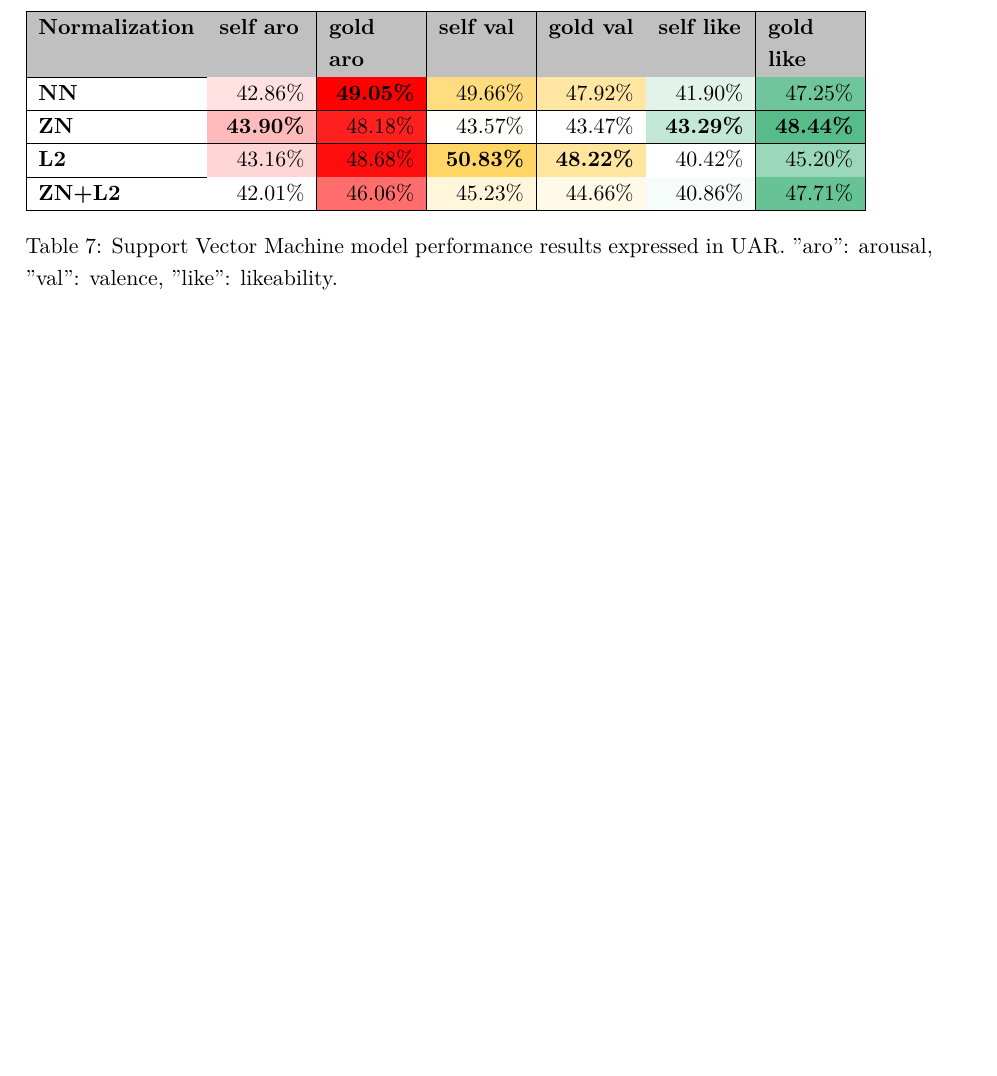
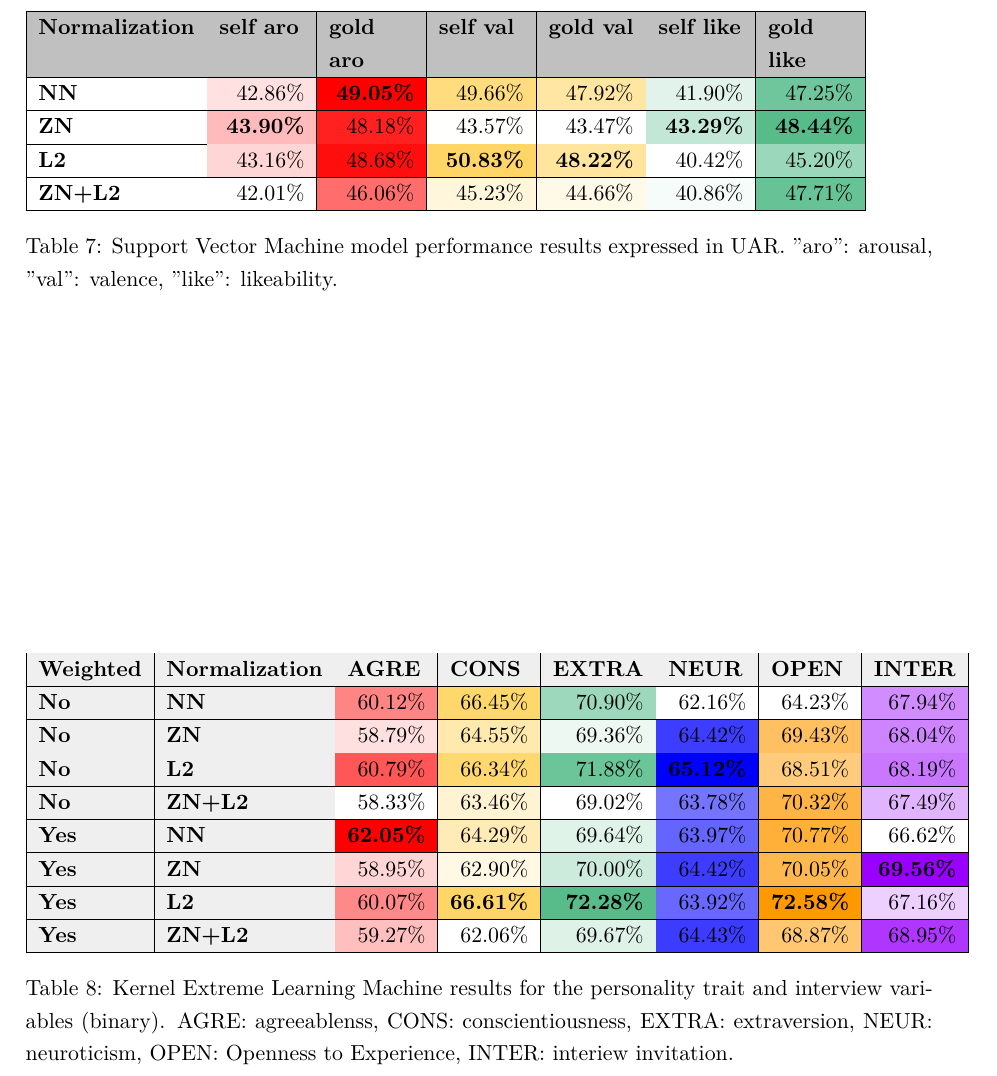
Before and after one commit to ThomasMol/Bachelor-Thesis-2020, a LaTeX document (main.tex, which reads Sections/emperiment_results.tex): part of page 11 of 13 before the commit and part of page 12 of 14 after it, cut so that both start at the same text, the shorter picture padded with empty space. Compiled offline with pdfLaTeX.

Commit message:
Latest, personality table

```diff
--- a/Sections/emperiment_results.tex
+++ b/Sections/emperiment_results.tex
@@ -137,3 +137,24 @@ The results of the SVM models trained using the extracted video features are sho
 Other types of kernels, like the RBF and sigmoid kernel, were explored for the ELM and SVM models. However, these models performed worse on all dimensions compared to the linear models.
 
 \subsection{Personality Trait experiments}
+
+
+
+\begin{table*}[]
+\begin{tabular}{|
+>{\columncolor[HTML]{EFEFEF}}l |
+>{\columncolor[HTML]{EFEFEF}}l |r|r|r|r|r|r|}
+\hline
+\textbf{Weighted} & \textbf{Normalization} & \multicolumn{1}{l|}{\cellcolor[HTML]{EFEFEF}\textbf{AGRE}} & \multicolumn{1}{l|}{\cellcolor[HTML]{EFEFEF}\textbf{CONS}} & \multicolumn{1}{l|}{\cellcolor[HTML]{EFEFEF}\textbf{EXTRA}} & \multicolumn{1}{l|}{\cellcolor[HTML]{EFEFEF}\textbf{NEUR}} & \multicolumn{1}{l|}{\cellcolor[HTML]{EFEFEF}\textbf{OPEN}} & \multicolumn{1}{l|}{\cellcolor[HTML]{EFEFEF}\textbf{INTER}} \\ \hline
+\textbf{No} & \textbf{NN} & \cellcolor[HTML]{FF8585}60.12\% & \cellcolor[HTML]{FFD86C}66.45\% & \cellcolor[HTML]{9ED8BC}70.90\% & \cellcolor[HTML]{FFFFFF}62.16\% & \cellcolor[HTML]{FFFFFF}64.23\% & \cellcolor[HTML]{D18CFF}67.94\% \\ \hline
+\textbf{No} & \textbf{ZN} & \cellcolor[HTML]{FFE0E0}58.79\% & \cellcolor[HTML]{FFE9AC}64.55\% & \cellcolor[HTML]{EEF8F3}69.36\% & \cellcolor[HTML]{3D3DFF}64.42\% & \cellcolor[HTML]{FFC061}69.43\% & \cellcolor[HTML]{CE84FF}68.04\% \\ \hline
+\textbf{No} & \textbf{L2} & \cellcolor[HTML]{FF5757}60.79\% & \cellcolor[HTML]{FFD970}66.34\% & \cellcolor[HTML]{6CC499}71.88\% & \cellcolor[HTML]{0000FF}\textbf{65.12\%} & \cellcolor[HTML]{FFCB7D}68.51\% & \cellcolor[HTML]{C977FF}68.19\% \\ \hline
+\textbf{No} & \textbf{ZN+L2} & \cellcolor[HTML]{FFFFFF}58.33\% & \cellcolor[HTML]{FFF3D1}63.46\% & \cellcolor[HTML]{FFFFFF}69.02\% & \cellcolor[HTML]{7474FF}63.78\% & \cellcolor[HTML]{FFB546}70.32\% & \cellcolor[HTML]{E1B4FF}67.49\% \\ \hline
+\textbf{Yes} & \textbf{NN} & \cellcolor[HTML]{FF0000}\textbf{62.05\%} & \cellcolor[HTML]{FFEBB5}64.29\% & \cellcolor[HTML]{DFF3E9}69.64\% & \cellcolor[HTML]{6464FF}63.97\% & \cellcolor[HTML]{FFB038}70.77\% & \cellcolor[HTML]{FFFFFF}66.62\% \\ \hline
+\textbf{Yes} & \textbf{ZN} & \cellcolor[HTML]{FFD5D5}58.95\% & \cellcolor[HTML]{FFF8E4}62.90\% & \cellcolor[HTML]{CDEBDC}70.00\% & \cellcolor[HTML]{3D3DFF}64.42\% & \cellcolor[HTML]{FFB84E}70.05\% & \cellcolor[HTML]{9900FF}\textbf{69.56\%} \\ \hline
+\textbf{Yes} & \textbf{L2} & \cellcolor[HTML]{FF8888}60.07\% & \cellcolor[HTML]{FFD666}\textbf{66.61\%} & \cellcolor[HTML]{57BB8A}\textbf{72.28\%} & \cellcolor[HTML]{6868FF}63.92\% & \cellcolor[HTML]{FF9900}\textbf{72.58\%} & \cellcolor[HTML]{EDD0FF}67.16\% \\ \hline
+\textbf{Yes} & \textbf{ZN+L2} & \cellcolor[HTML]{FFBFBF}59.27\% & \cellcolor[HTML]{FFFFFF}62.06\% & \cellcolor[HTML]{DEF2E8}69.67\% & \cellcolor[HTML]{3C3CFF}64.43\% & \cellcolor[HTML]{FFC772}68.87\% & \cellcolor[HTML]{AF35FF}68.95\% \\ \hline
+\end{tabular}
+\caption{Kernel Extreme Learning Machine results for the personality trait and interview variables (binary). AGRE: agreeablenss, CONS: conscientiousness, EXTRA: extraversion, NEUR: neuroticism, OPEN: Openness to Experience, INTER: interiew invitation.}
+\label{tab:kelmperson}
+\end{table*}
```
Also changed, not shown: Sections/methodology.tex (+1 -1 lines), Sections/emperiment_results.tex (4 more changed lines).
